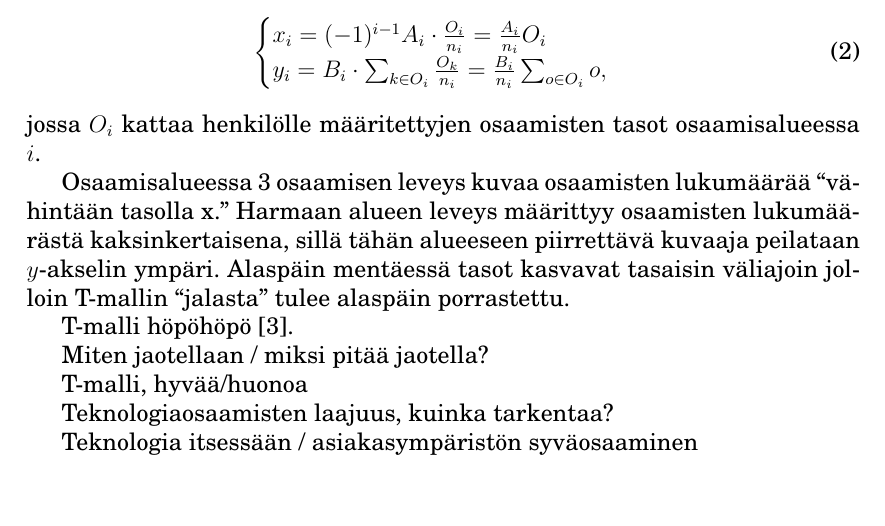
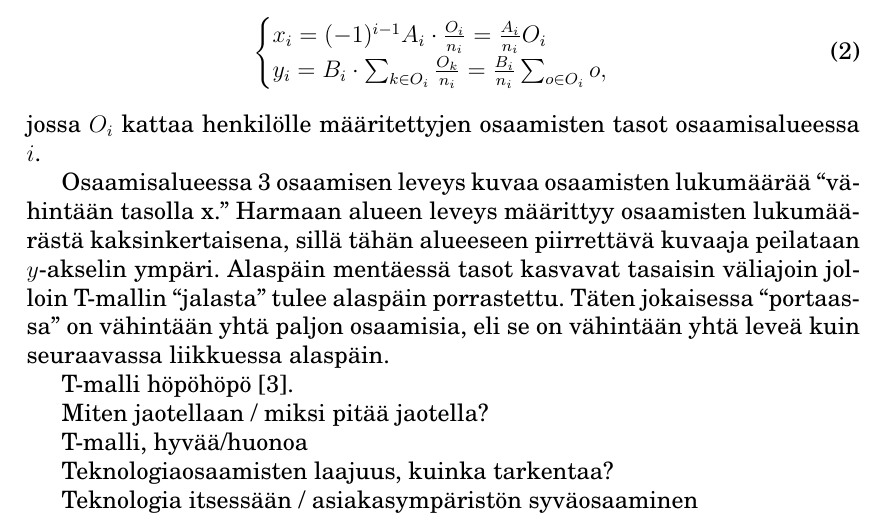
Before and after one commit to sMiik/Opintosettej, a LaTeX document (Seminaari/seminaari.tex): part of page 8 of 14, cut so that both start at the same text, the shorter picture padded with empty space. Compiled offline with pdfLaTeX.

Commit message:
Some more blah blah added

```diff
--- a/Seminaari/seminaari.tex
+++ b/Seminaari/seminaari.tex
@@ -146,7 +146,7 @@ y_i = B_i \cdot \sum_{k \in O_i} \frac{O_k}{n_i} = \frac{B_i}{n_i} \sum_{o \in O
 \end{cases}
 \end{equation} jossa $O_i$ kattaa henkilölle määritettyjen osaamisten tasot osaamisalueessa $i$.
 
-Osaamisalueessa 3 osaamisen leveys kuvaa osaamisten lukumäärää ``vähintään tasolla x.'' Harmaan alueen leveys määrittyy osaamisten lukumäärästä kaksinkertaisena, sillä tähän alueeseen piirrettävä kuvaaja peilataan $y$-akselin ympäri. Alaspäin mentäessä tasot kasvavat tasaisin väliajoin jolloin T-mallin ``jalasta'' tulee alaspäin porrastettu.
+Osaamisalueessa 3 osaamisen leveys kuvaa osaamisten lukumäärää ``vähintään tasolla x.'' Harmaan alueen leveys määrittyy osaamisten lukumäärästä kaksinkertaisena, sillä tähän alueeseen piirrettävä kuvaaja peilataan $y$-akselin ympäri. Alaspäin mentäessä tasot kasvavat tasaisin väliajoin jolloin T-mallin ``jalasta'' tulee alaspäin porrastettu. Täten jokaisessa ``portaassa'' on vähintään yhtä paljon osaamisia, eli se on vähintään yhtä leveä kuin seuraavassa liikkuessa alaspäin.
 
 
 T-malli höpöhöpö \cite{T-malli}.
```
Also changed, not shown: Seminaari/seminaari.pdf, 2 other files.
